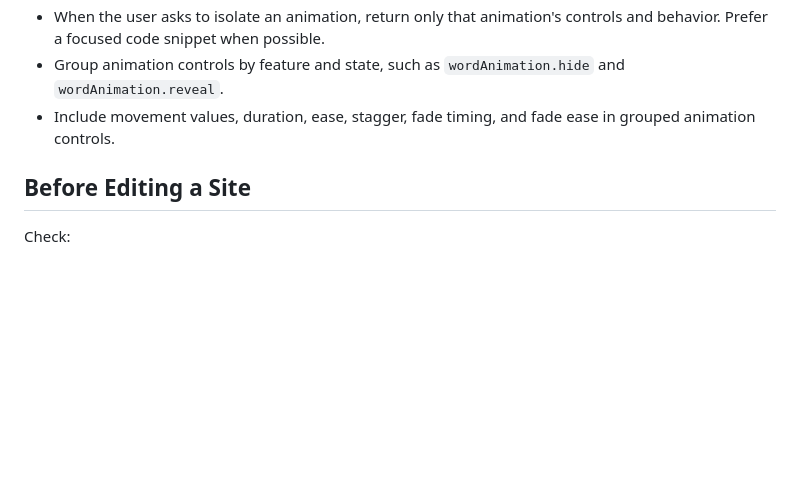
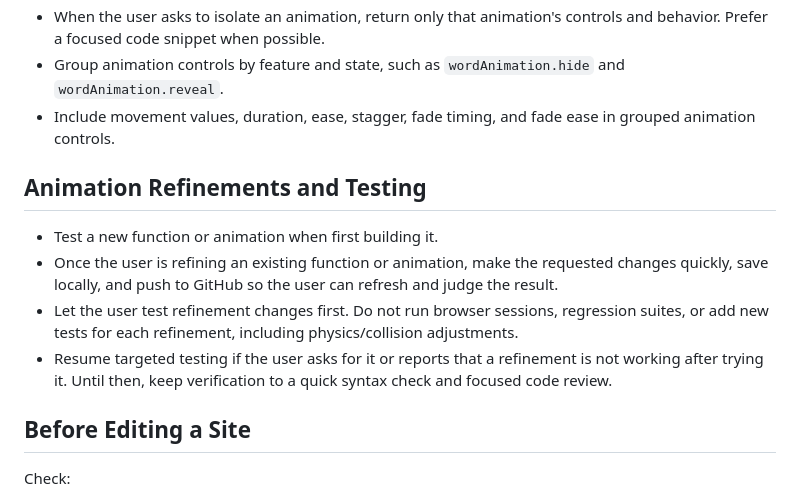
Before and after one commit to MikeRudi/mharris-webflow, a Markdown page: AGENTS.md, the part around the change. Rendered like a GitHub page; blank space fills up the shorter version.

Commit message:
Record quick animation refinement workflow and team controls

```diff
--- a/AGENTS.md
+++ b/AGENTS.md
@@ -89,6 +89,13 @@ Production preference after stable releases:
 - Group animation controls by feature and state, such as `wordAnimation.hide` and `wordAnimation.reveal`.
 - Include movement values, duration, ease, stagger, fade timing, and fade ease in grouped animation controls.
 
+## Animation Refinements and Testing
+
+- Test a new function or animation when first building it.
+- Once the user is refining an existing function or animation, make the requested changes quickly, save locally, and push to GitHub so the user can refresh and judge the result.
+- Let the user test refinement changes first. Do not run browser sessions, regression suites, or add new tests for each refinement, including physics/collision adjustments.
+- Resume targeted testing if the user asks for it or reports that a refinement is not working after trying it. Until then, keep verification to a quick syntax check and focused code review.
+
 ## Before Editing a Site
 
 Check:
```
Also changed, not shown: sites/imprint-engine/animation-controls.md (+21 -14 lines), sites/imprint-engine/webflow-notes.md (+16 -7 lines).
